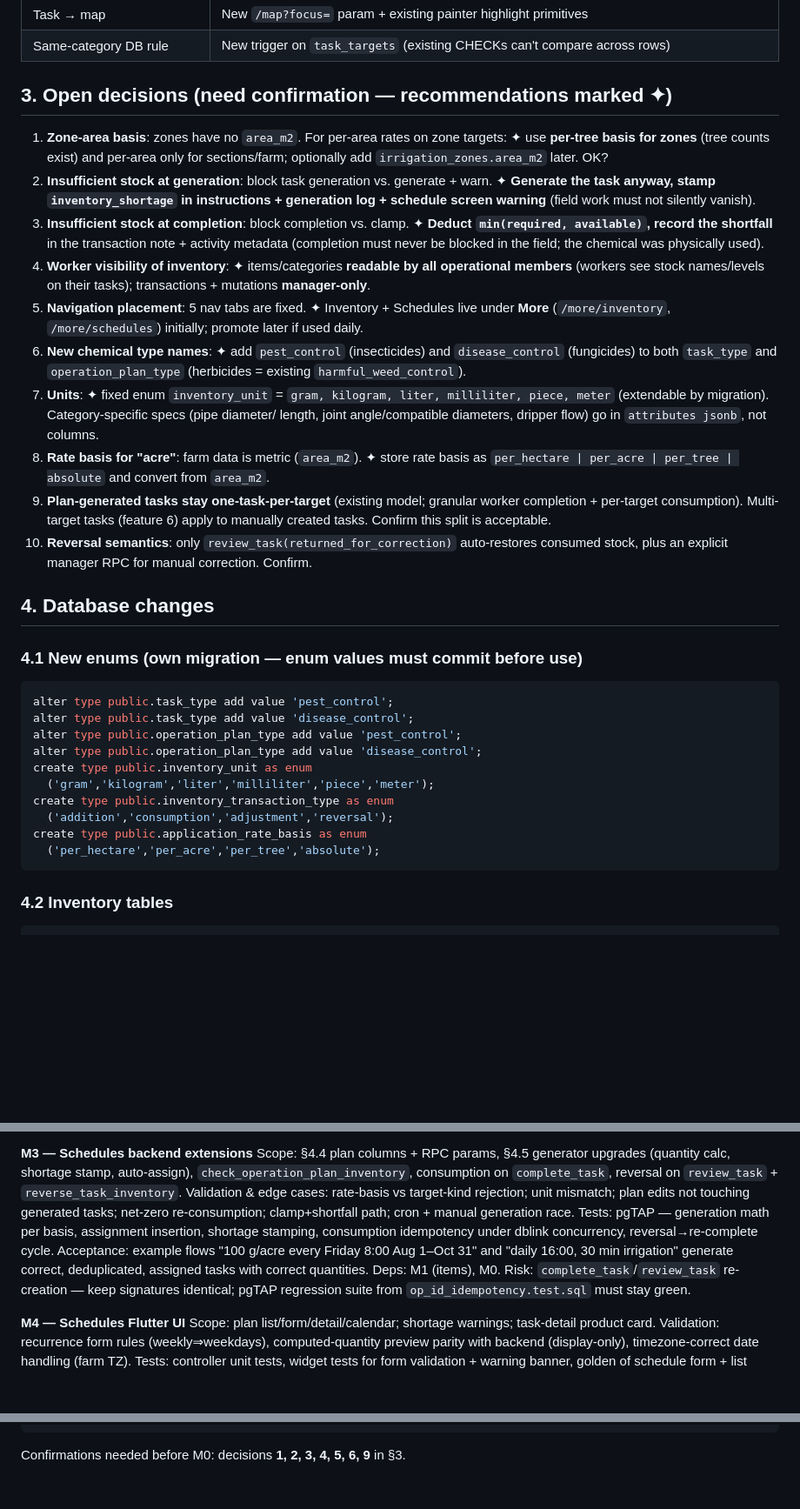
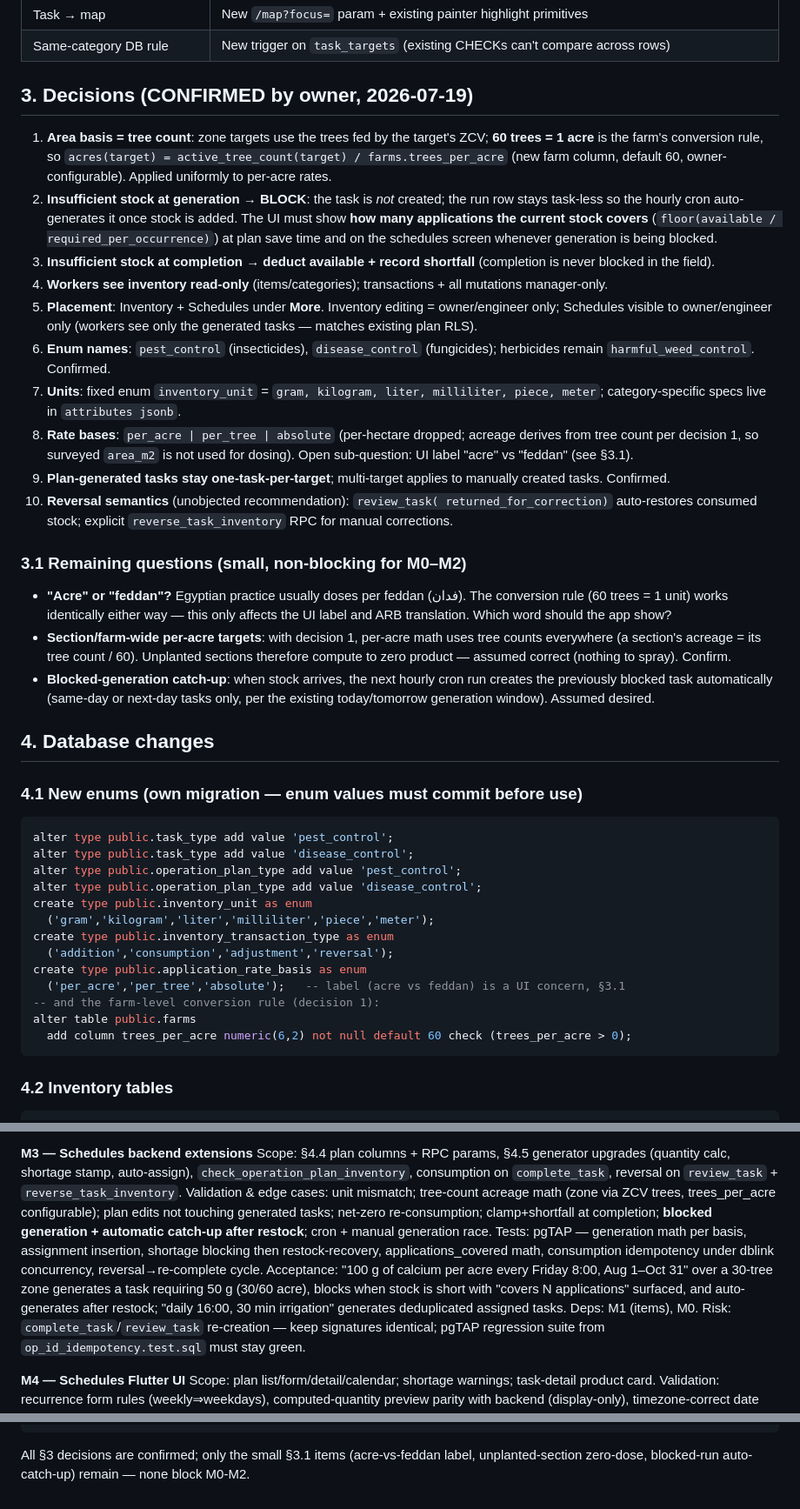
Before and after one commit to mohamed-elrais/al_wahat_farm_flutter, a Markdown page: INVENTORY_AND_SCHEDULING_PLAN.md, 3 parts joined by grey strips. Shown at 87% size. Drawn GitHub-style; blank space fills up the shorter version.

Commit message:
Plan: lock in owner decisions (tree-count acreage, block-on-shortage)
- 60 trees = 1 acre, farm-configurable (farms.trees_per_acre); all per-acre
  dosing derives from tree counts (zones via their ZCV's trees).
- Insufficient stock BLOCKS generation; task-less run rows auto-recover on
  the next cron pass after restock; UI shows 'stock covers N applications'.
- Completion deducts available + records shortfall; workers read-only
  inventory; Inventory/Schedules under More (manager-gated editing);
  pest_control/disease_control enums; one-task-per-target for plans.

Co-Authored-By: Claude Opus 4.8 (1M context) <noreply@anthropic.com>

````diff
--- a/INVENTORY_AND_SCHEDULING_PLAN.md
+++ b/INVENTORY_AND_SCHEDULING_PLAN.md
@@ -73,37 +73,48 @@ RLS SELECT-only on workflow tables (writes via RPC); pgTAP tests with
 | Task → map | New `/map?focus=` param + existing painter highlight primitives |
 | Same-category DB rule | New trigger on `task_targets` (existing CHECKs can't compare across rows) |
 
-## 3. Open decisions (need confirmation — recommendations marked ✦)
+## 3. Decisions (CONFIRMED by owner, 2026-07-19)
 
-1. **Zone-area basis**: zones have no `area_m2`. For per-area rates on zone targets:
-   ✦ use **per-tree basis for zones** (tree counts exist) and per-area only for
-   sections/farm; optionally add `irrigation_zones.area_m2` later. OK?
-2. **Insufficient stock at generation**: block task generation vs. generate + warn.
-   ✦ **Generate the task anyway, stamp `inventory_shortage` in instructions +
-   generation log + schedule screen warning** (field work must not silently vanish).
-3. **Insufficient stock at completion**: block completion vs. clamp. ✦ **Deduct
-   `min(required, available)`, record the shortfall** in the transaction note +
-   activity metadata (completion must never be blocked in the field; the chemical was
-   physically used).
-4. **Worker visibility of inventory**: ✦ items/categories **readable by all
-   operational members** (workers see stock names/levels on their tasks);
-   transactions + mutations **manager-only**.
-5. **Navigation placement**: 5 nav tabs are fixed. ✦ Inventory + Schedules live under
-   **More** (`/more/inventory`, `/more/schedules`) initially; promote later if used daily.
-6. **New chemical type names**: ✦ add `pest_control` (insecticides) and
-   `disease_control` (fungicides) to both `task_type` and `operation_plan_type`
-   (herbicides = existing `harmful_weed_control`).
-7. **Units**: ✦ fixed enum `inventory_unit` = `gram, kilogram, liter, milliliter,
-   piece, meter` (extendable by migration). Category-specific specs (pipe diameter/
-   length, joint angle/compatible diameters, dripper flow) go in `attributes jsonb`,
-   not columns.
-8. **Rate basis for "acre"**: farm data is metric (`area_m2`). ✦ store rate basis as
-   `per_hectare | per_acre | per_tree | absolute` and convert from `area_m2`.
-9. **Plan-generated tasks stay one-task-per-target** (existing model; granular worker
-   completion + per-target consumption). Multi-target tasks (feature 6) apply to
-   manually created tasks. Confirm this split is acceptable.
-10. **Reversal semantics**: only `review_task(returned_for_correction)` auto-restores
-    consumed stock, plus an explicit manager RPC for manual correction. Confirm.
+1. **Area basis = tree count**: zone targets use the trees fed by the target's ZCV;
+   **60 trees = 1 acre** is the farm's conversion rule, so
+   `acres(target) = active_tree_count(target) / farms.trees_per_acre` (new farm
+   column, default 60, owner-configurable). Applied uniformly to per-acre rates.
+2. **Insufficient stock at generation → BLOCK**: the task is *not* created; the run
+   row stays task-less so the hourly cron auto-generates it once stock is added.
+   The UI must show **how many applications the current stock covers**
+   (`floor(available / required_per_occurrence)`) at plan save time and on the
+   schedules screen whenever generation is being blocked.
+3. **Insufficient stock at completion → deduct available + record shortfall**
+   (completion is never blocked in the field).
+4. **Workers see inventory read-only** (items/categories); transactions + all
+   mutations manager-only.
+5. **Placement**: Inventory + Schedules under **More**. Inventory editing =
+   owner/engineer only; Schedules visible to owner/engineer only (workers see only
+   the generated tasks — matches existing plan RLS).
+6. **Enum names**: `pest_control` (insecticides), `disease_control` (fungicides);
+   herbicides remain `harmful_weed_control`. Confirmed.
+7. **Units**: fixed enum `inventory_unit` = `gram, kilogram, liter, milliliter,
+   piece, meter`; category-specific specs live in `attributes jsonb`.
+8. **Rate bases**: `per_acre | per_tree | absolute` (per-hectare dropped; acreage
+   derives from tree count per decision 1, so surveyed `area_m2` is not used for
+   dosing). Open sub-question: UI label "acre" vs "feddan" (see §3.1).
+9. **Plan-generated tasks stay one-task-per-target**; multi-target applies to
+   manually created tasks. Confirmed.
+10. **Reversal semantics** (unobjected recommendation): `review_task(
+    returned_for_correction)` auto-restores consumed stock; explicit
+    `reverse_task_inventory` RPC for manual corrections.
+
+### 3.1 Remaining questions (small, non-blocking for M0–M2)
+
+- **"Acre" or "feddan"?** Egyptian practice usually doses per feddan (فدان). The
+  conversion rule (60 trees = 1 unit) works identically either way — this only
+  affects the UI label and ARB translation. Which word should the app show?
+- **Section/farm-wide per-acre targets**: with decision 1, per-acre math uses tree
+  counts everywhere (a section's acreage = its tree count / 60). Unplanted sections
+  therefore compute to zero product — assumed correct (nothing to spray). Confirm.
+- **Blocked-generation catch-up**: when stock arrives, the next hourly cron run
+  creates the previously blocked task automatically (same-day or next-day tasks
+  only, per the existing today/tomorrow generation window). Assumed desired.
 
 ## 4. Database changes
 
@@ -119,7 +130,10 @@ create type public.inventory_unit as enum
 create type public.inventory_transaction_type as enum
   ('addition','consumption','adjustment','reversal');
 create type public.application_rate_basis as enum
-  ('per_hectare','per_acre','per_tree','absolute');
+  ('per_acre','per_tree','absolute');   -- label (acre vs feddan) is a UI concern, §3.1
+-- and the farm-level conversion rule (decision 1):
+alter table public.farms
+  add column trees_per_acre numeric(6,2) not null default 60 check (trees_per_acre > 0);
 ```
 
 ### 4.2 Inventory tables
@@ -393,13 +417,17 @@ Acceptance: manager CRUD round-trip on device; worker sees read-only. Deps: M1.
 Scope: §4.4 plan columns + RPC params, §4.5 generator upgrades (quantity calc,
 shortage stamp, auto-assign), `check_operation_plan_inventory`, consumption on
 `complete_task`, reversal on `review_task` + `reverse_task_inventory`.
-Validation & edge cases: rate-basis vs target-kind rejection; unit mismatch; plan
-edits not touching generated tasks; net-zero re-consumption; clamp+shortfall path;
-cron + manual generation race. Tests: pgTAP — generation math per basis, assignment
-insertion, shortage stamping, consumption idempotency under dblink concurrency,
-reversal→re-complete cycle. Acceptance: example flows "100 g/acre every Friday 8:00
-Aug 1–Oct 31" and "daily 16:00, 30 min irrigation" generate correct, deduplicated,
-assigned tasks with correct quantities. Deps: M1 (items), M0.
+Validation & edge cases: unit mismatch; tree-count acreage math (zone via ZCV trees,
+trees_per_acre configurable); plan edits not touching generated tasks; net-zero
+re-consumption; clamp+shortfall at completion; **blocked generation + automatic
+catch-up after restock**; cron + manual generation race. Tests: pgTAP — generation
+math per basis, assignment insertion, shortage blocking then restock-recovery,
+applications_covered math, consumption idempotency under dblink concurrency,
+reversal→re-complete cycle. Acceptance: "100 g of calcium per acre every Friday
+8:00, Aug 1–Oct 31" over a 30-tree zone generates a task requiring 50 g
+(30/60 acre), blocks when stock is short with "covers N applications" surfaced,
+and auto-generates after restock; "daily 16:00, 30 min irrigation" generates
+deduplicated assigned tasks. Deps: M1 (items), M0.
 Risk: `complete_task`/`review_task` re-creation — keep signatures identical; pgTAP
 regression suite from `op_id_idempotency.test.sql` must stay green.
 
@@ -478,4 +506,5 @@ pgTAP green) before their Flutter counterparts — proven pattern from the offli
 [ ] M8  i18n/a11y/golden certification + docs      (both)
 ```
 
-Confirmations needed before M0: decisions **1, 2, 3, 4, 5, 6, 9** in §3.
+All §3 decisions are confirmed; only the small §3.1 items (acre-vs-feddan label,
+unplanted-section zero-dose, blocked-run auto-catch-up) remain — none block M0-M2.
````
Also changed, not shown: other parts of INVENTORY_AND_SCHEDULING_PLAN.md (+19 -9 lines).
